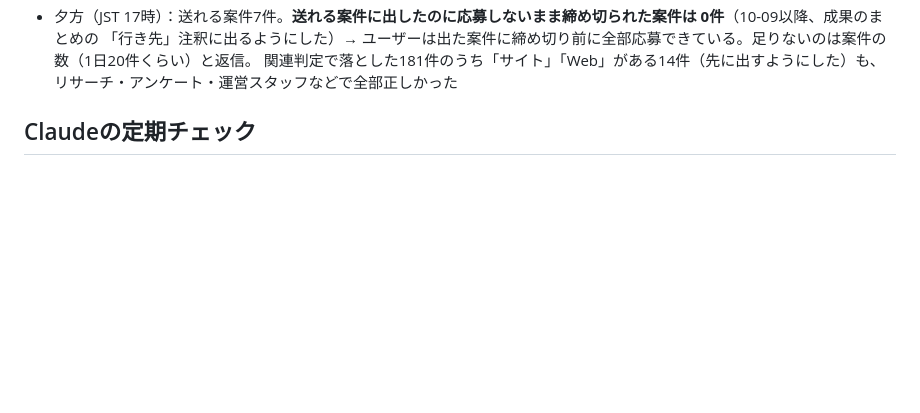
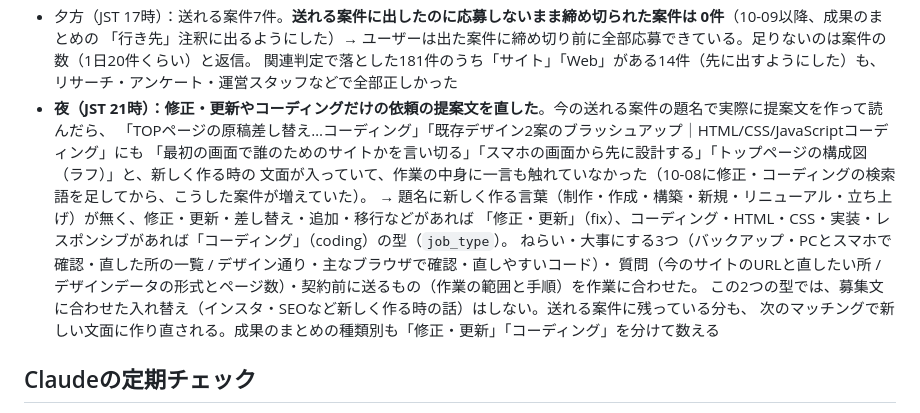
Before and after one commit to sorasora1120/affiliate-pipeline, a Markdown page: progress.md, the part around the change. GitHub-like rendering; blank space fills up the shorter version.

Commit message:
docs: 修正・更新／コーディングの提案文を直したことを引き継ぎメモに書く
Co-Authored-By: Claude Opus 5.5 <noreply@anthropic.com>
Claude-Session: https://claude.ai/code/session_01CMHgLEtuPb1XXSUBY5D8mW

```diff
--- a/progress.md
+++ b/progress.md
@@ -132,6 +132,16 @@
 - 夕方（JST 17時）：送れる案件7件。**送れる案件に出したのに応募しないまま締め切られた案件は 0件**（10-09以降、成果のまとめの
   「行き先」注釈に出るようにした）→ ユーザーは出た案件に締め切り前に全部応募できている。足りないのは案件の数（1日20件くらい）と返信。
   関連判定で落とした181件のうち「サイト」「Web」がある14件（先に出すようにした）も、リサーチ・アンケート・運営スタッフなどで全部正しかった
+- **夜（JST 21時）：修正・更新やコーディングだけの依頼の提案文を直した**。今の送れる案件の題名で実際に提案文を作って読んだら、
+  「TOPページの原稿差し替え…コーディング」「既存デザイン2案のブラッシュアップ｜HTML/CSS/JavaScriptコーディング」にも
+  「最初の画面で誰のためのサイトかを言い切る」「スマホの画面から先に設計する」「トップページの構成図（ラフ）」と、新しく作る時の
+  文面が入っていて、作業の中身に一言も触れていなかった（10-08に修正・コーディングの検索語を足してから、こうした案件が増えていた）。
+  → 題名に新しく作る言葉（制作・作成・構築・新規・リニューアル・立ち上げ）が無く、修正・更新・差し替え・追加・移行などがあれば
+  「修正・更新」（fix）、コーディング・HTML・CSS・実装・レスポンシブがあれば「コーディング」（coding）の型（`job_type`）。
+  ねらい・大事にする3つ（バックアップ・PCとスマホで確認・直した所の一覧 / デザイン通り・主なブラウザで確認・直しやすいコード）・
+  質問（今のサイトのURLと直したい所 / デザインデータの形式とページ数）・契約前に送るもの（作業の範囲と手順）を作業に合わせた。
+  この2つの型では、募集文に合わせた入れ替え（インスタ・SEOなど新しく作る時の話）はしない。送れる案件に残っている分も、
+  次のマッチングで新しい文面に作り直される。成果のまとめの種類別も「修正・更新」「コーディング」を分けて数える
 
 ## Claudeの定期チェック
 - ルーティン「案件ビジネスの改善チェック（毎時・日本時間7〜23時）」（trig_01JRaDvuBXYS2DuL5LVYcuV5、`CRON_TZ=Asia/Tokyo 37 7-23 * * *`）が
```
